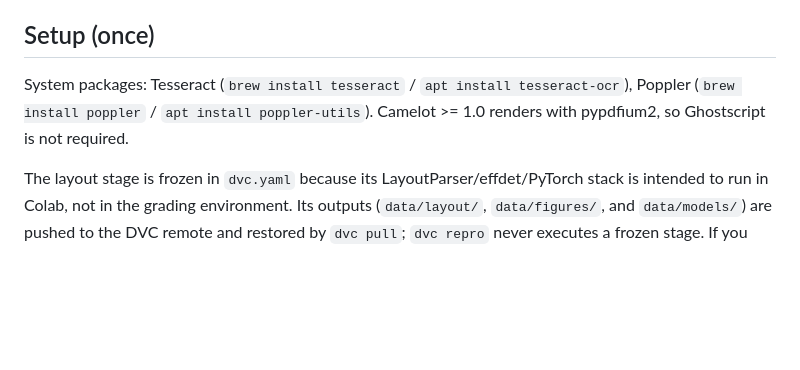
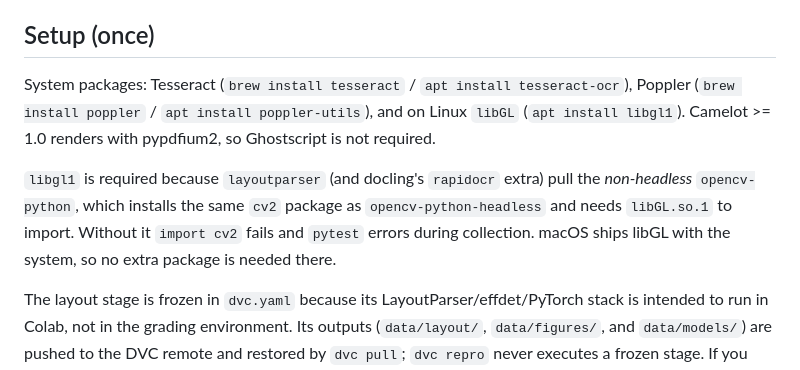
Before and after one commit to codeofduty3/lantern, a Markdown page: README.md, the part around the change. Drawn GitHub-style; blank space fills up the shorter version.

Commit message:
Document libgl1 as a Linux setup package

```diff
--- a/README.md
+++ b/README.md
@@ -81,8 +81,14 @@ Discussion section written by the team, which the scripts never touch.
 ## Setup (once)
 
 System packages: Tesseract (`brew install tesseract` / `apt install tesseract-ocr`), Poppler
-(`brew install poppler` / `apt install poppler-utils`). Camelot >= 1.0 renders with pypdfium2,
-so Ghostscript is not required.
+(`brew install poppler` / `apt install poppler-utils`), and on Linux `libGL`
+(`apt install libgl1`). Camelot >= 1.0 renders with pypdfium2, so Ghostscript is not required.
+
+`libgl1` is required because `layoutparser` (and docling's `rapidocr` extra) pull the
+*non-headless* `opencv-python`, which installs the same `cv2` package as
+`opencv-python-headless` and needs `libGL.so.1` to import. Without it `import cv2` fails and
+`pytest` errors during collection. macOS ships libGL with the system, so no extra package is
+needed there.
 
 The layout stage is frozen in `dvc.yaml` because its LayoutParser/effdet/PyTorch stack is
 intended to run in Colab, not in the grading environment. Its outputs (`data/layout/`,
```
